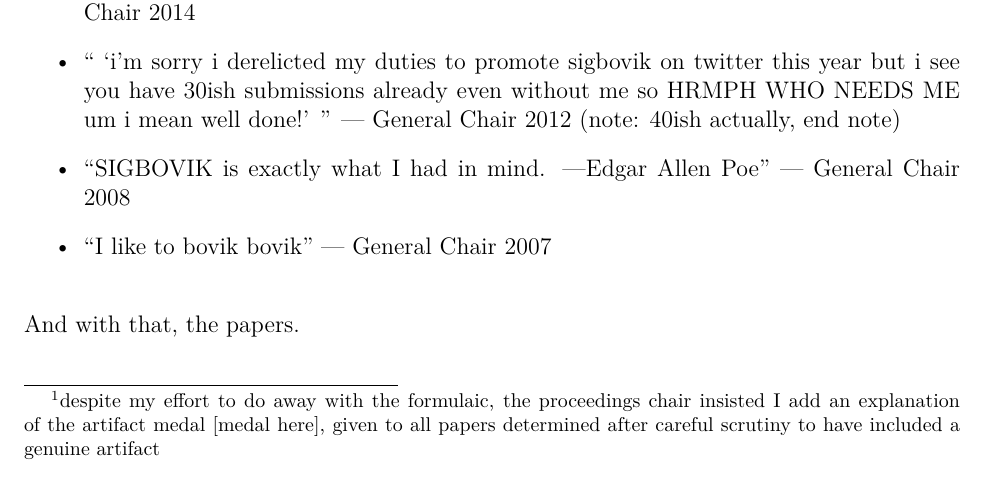
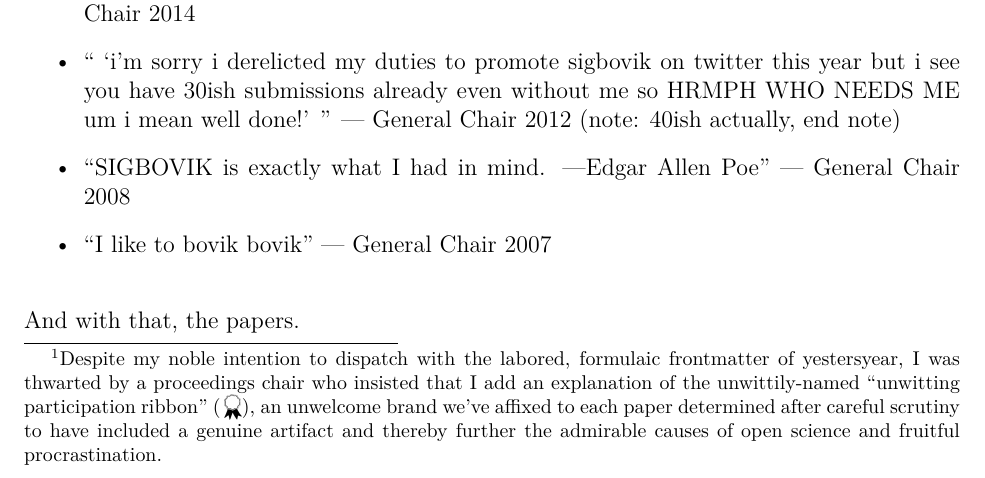
Before and after one commit to sigbovik/sigbovik, a LaTeX document (message-from-committee.tex): part of the page, cut so that both start at the same text. Compiled offline with XeLaTeX.

Commit message:
message-from-committee.tex: Embellish the explanatory footnote

```diff
--- a/message-from-committee.tex
+++ b/message-from-committee.tex
@@ -20,7 +20,7 @@
 \vspace{2em}
 \thispagestyle{empty}
 
-Greetings friends, colleagues, and complete strangers. It is with great pride that we welcome you to the 0xDth annual Special Interest Group on Harry Q. Bovik, held in celebration of Harry Q Bovik's $10^{somenumberbiggerthan2}$th birthday. Normally this is where we, the ``committee'', would wax poetic about  features added\footnote{despite my effort to do away with the formulaic, the proceedings chair insisted I add an explanation of the artifact medal [medal here], given to all papers determined after careful scrutiny to have included a genuine artifact}, records broken, and facts fun. However, this year, we have decided to take the highly efficient and not at all lazy route of delegating the task of writing this message to committee members of the past. A sort of temporal passing of the buck, one might say. Thus I present to you, in reverse chronological order, some messages.
+Greetings friends, colleagues, and complete strangers. It is with great pride that we welcome you to the 0xDth annual Special Interest Group on Harry Q. Bovik, held in celebration of Harry Q Bovik's $10^{somenumberbiggerthan2}$th birthday. Normally this is where we, the ``committee'', would wax poetic about  features added\footnote{Despite my noble intention to dispatch with the labored, formulaic frontmatter of yestersyear, I was thwarted by a proceedings chair who insisted that I add an explanation of the unwittily-named ``unwitting participation ribbon'' (\,\raisebox{-0.25\height}{\includegraphics[height=3ex]{participation}}), an unwelcome brand we've affixed to each paper determined after careful scrutiny to have included a genuine artifact and thereby further the admirable causes of open science and fruitful procrastination.}, records broken, and facts fun. However, this year, we have decided to take the highly efficient and not at all lazy route of delegating the task of writing this message to committee members of the past. A sort of temporal passing of the buck, one might say. Thus I present to you, in reverse chronological order, some messages.
 
 \begin{itemize}
 \item ``Best conference I have chaired so far, also the question mark is implicit at the end of all the survey questionspunctuationisfortheweak'' \emph{--- General Chair 2019}
```
